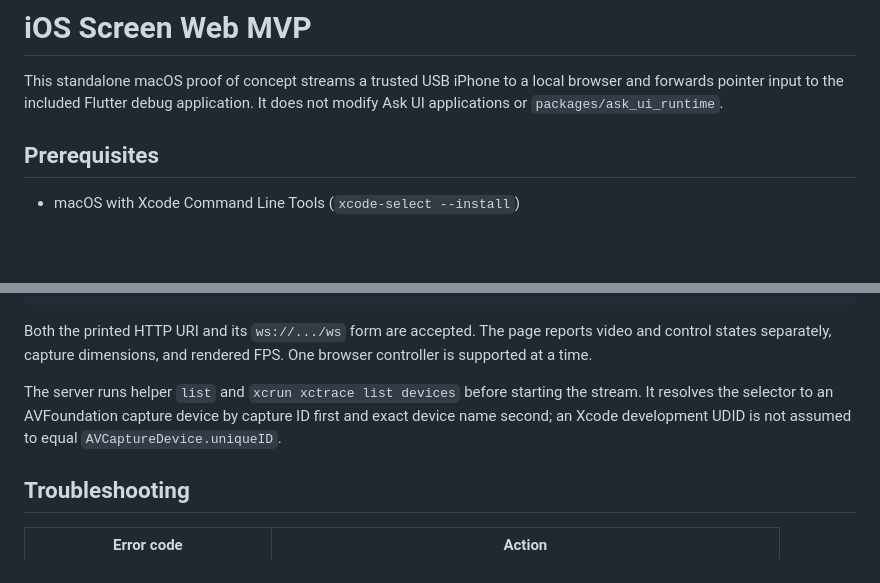
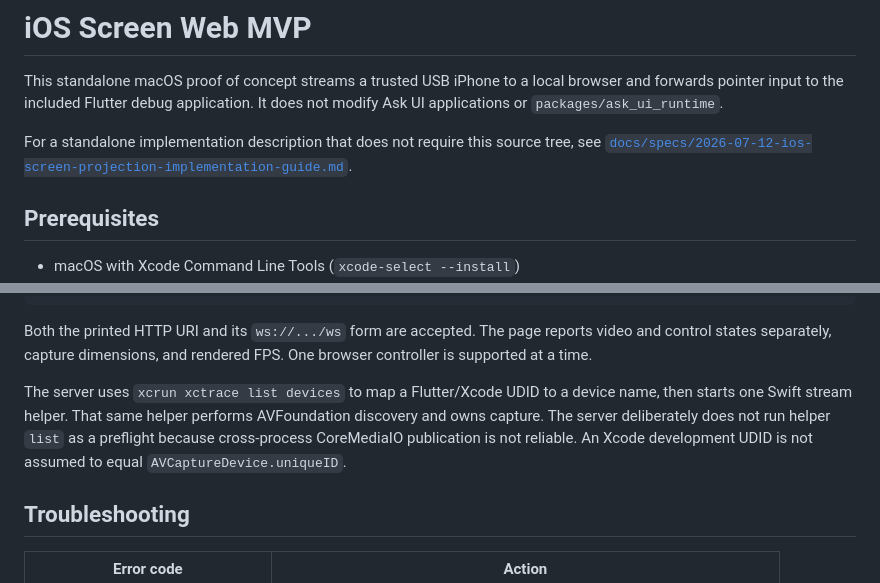
Before and after one commit to drown0315/ask_ui, a Markdown page: ios_screen_mvp/README.md, 2 parts joined by grey strips. Drawn GitHub-style; blank space fills up the shorter version.

Commit message:
chore: document ios screen projection architecture

```diff
--- a/ios_screen_mvp/README.md
+++ b/ios_screen_mvp/README.md
@@ -3,6 +3,10 @@
 This standalone macOS proof of concept streams a trusted USB iPhone to a local
 browser and forwards pointer input to the included Flutter debug application.
 It does not modify Ask UI applications or `packages/ask_ui_runtime`.
+
+For a standalone implementation description that does not require this source
+tree, see
+[`docs/specs/2026-07-12-ios-screen-projection-implementation-guide.md`](docs/specs/2026-07-12-ios-screen-projection-implementation-guide.md).
 
 ## Prerequisites
 
@@ -95,10 +99,12 @@ Both the printed HTTP URI and its `ws://.../ws` form are accepted. The page
 reports video and control states separately, capture dimensions, and rendered
 FPS. One browser controller is supported at a time.
 
-The server runs helper `list` and `xcrun xctrace list devices` before starting
-the stream. It resolves the selector to an AVFoundation capture device by
-capture ID first and exact device name second; an Xcode development UDID is not
-assumed to equal `AVCaptureDevice.uniqueID`.
+The server uses `xcrun xctrace list devices` to map a Flutter/Xcode UDID to a
+device name, then starts one Swift stream helper. That same helper performs
+AVFoundation discovery and owns capture. The server deliberately does not run
+helper `list` as a preflight because cross-process CoreMediaIO publication is
+not reliable. An Xcode development UDID is not assumed to equal
+`AVCaptureDevice.uniqueID`.
 
 ## Troubleshooting
 
```
Also changed, not shown: 2 other files.
